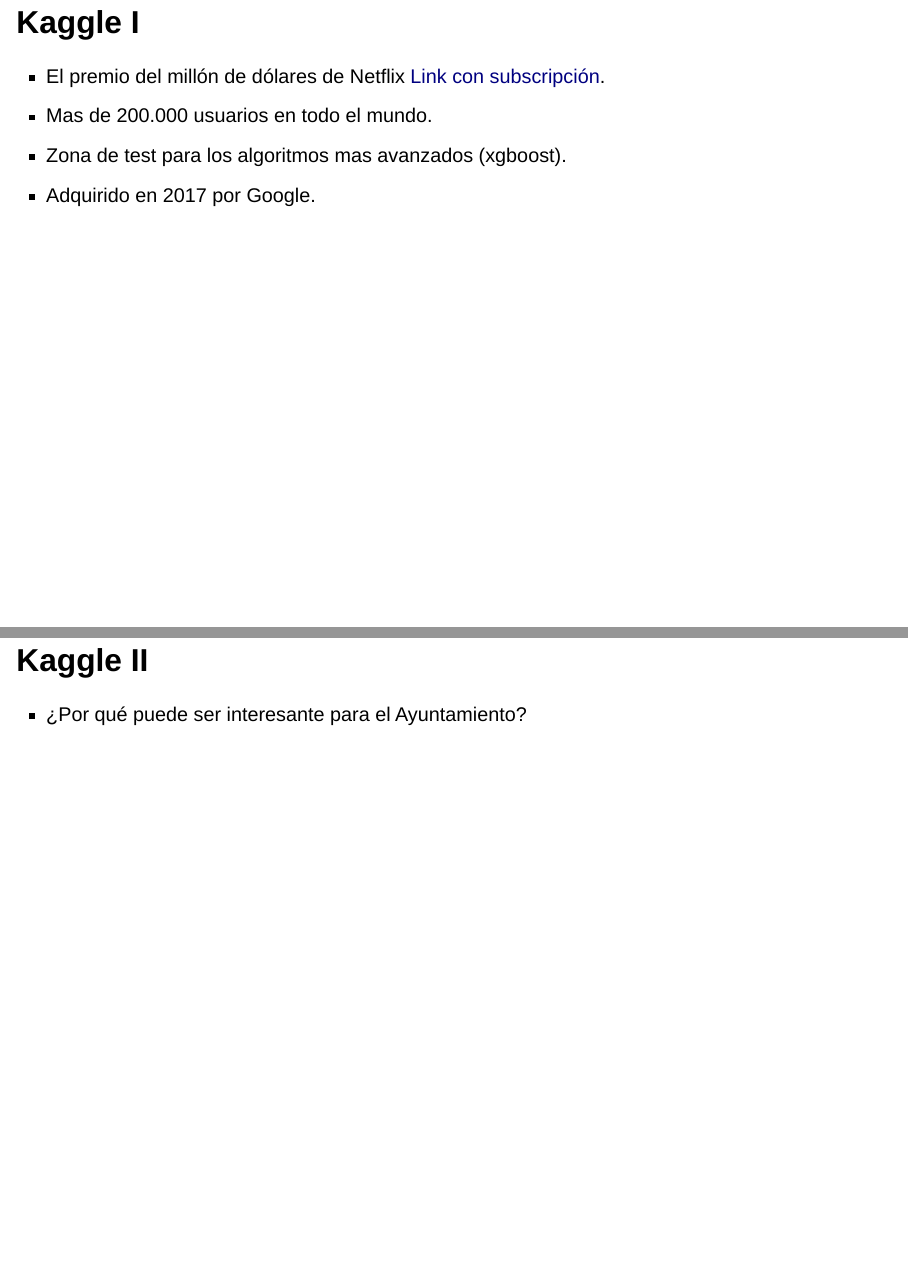
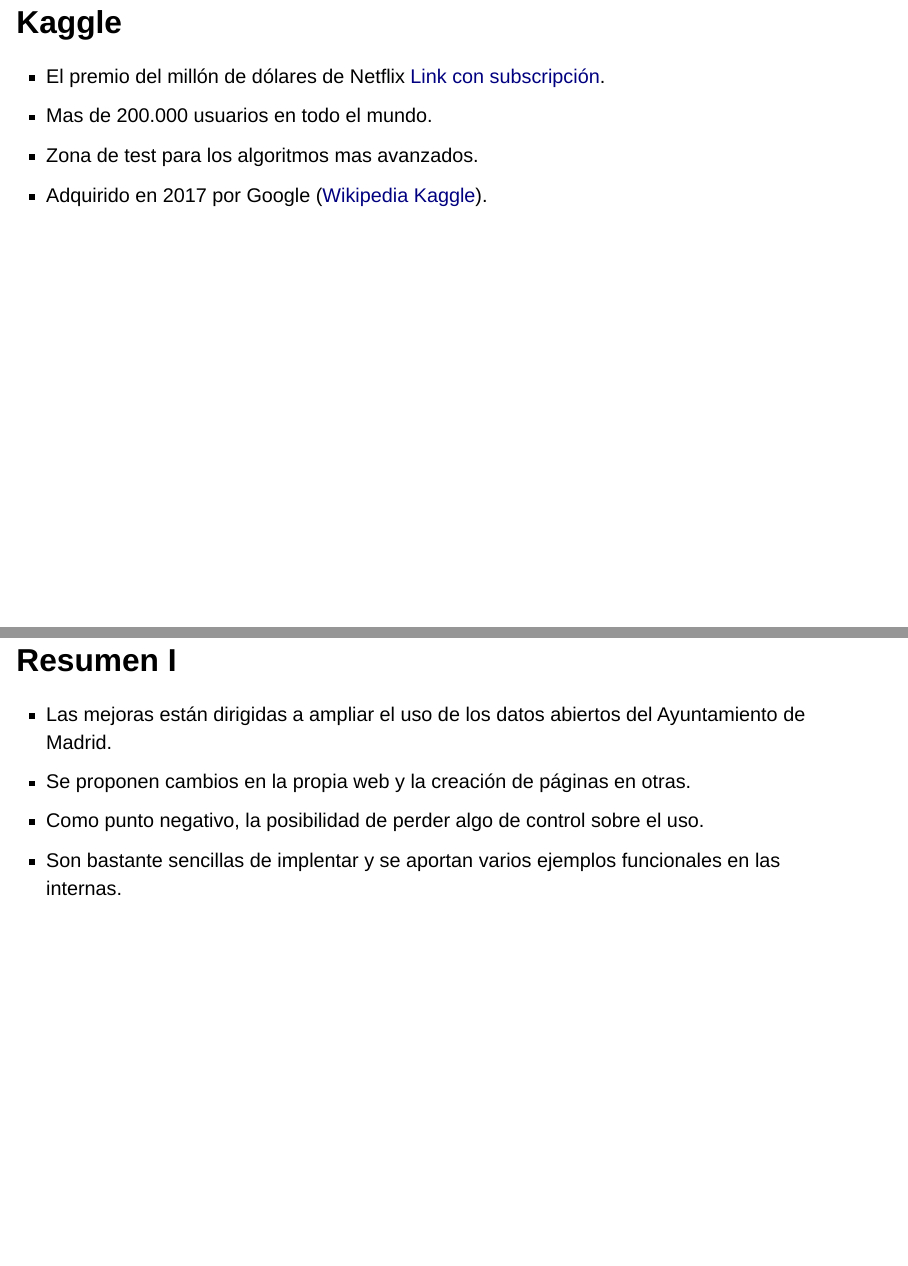
Before and after one commit to santiagomota/datos-madrid-presentacion, a Quarto document (docs/index.qmd): pages 10 and 11 of 12, joined at a grey line. Rendered offline with R 4.5, knitr and Pandoc in place of Quarto, with nearby package versions; drawn as Slidy slides in place of the format the file asks for.

Commit message:
Incluimos un resumen

```diff
--- a/docs/index.qmd
+++ b/docs/index.qmd
@@ -85,16 +87,19 @@
 
 
-## Kaggle I{.smallerTitle}
+## Kaggle {.smallerTitle}
 
 - El premio del millón de dólares de Netflix [Link con subscripción](https://www.wired.com/2009/09/bellkors-pragmatic-chaos-wins-1-million-netflix-prize/).
 - Mas de 200.000 usuarios en todo el mundo.
-- Zona de test para los algoritmos mas avanzados (xgboost).
-- Adquirido en 2017 por Google.
+- Zona de test para los algoritmos mas avanzados.
+- Adquirido en 2017 por Google ([Wikipedia Kaggle](https://en.wikipedia.org/wiki/Kaggle)).
 
 
-## Kaggle II{.smallerTitle}
+## Resumen I
 
-- ¿Por qué puede ser interesante para el Ayuntamiento?
+- Las mejoras están dirigidas a ampliar el uso de los datos abiertos del Ayuntamiento de Madrid.
+- Se proponen cambios en la propia web y la creación de páginas en otras.
+- Como punto negativo, la posibilidad de perder algo de control sobre el uso.
+- Son bastante sencillas de implentar y se aportan varios ejemplos funcionales en las internas.
 
 
 ## ¡Gracias!{.center-title-slide}
```
Also changed, not shown: docs/index.qmd (2 more changed lines), 2 other files.
